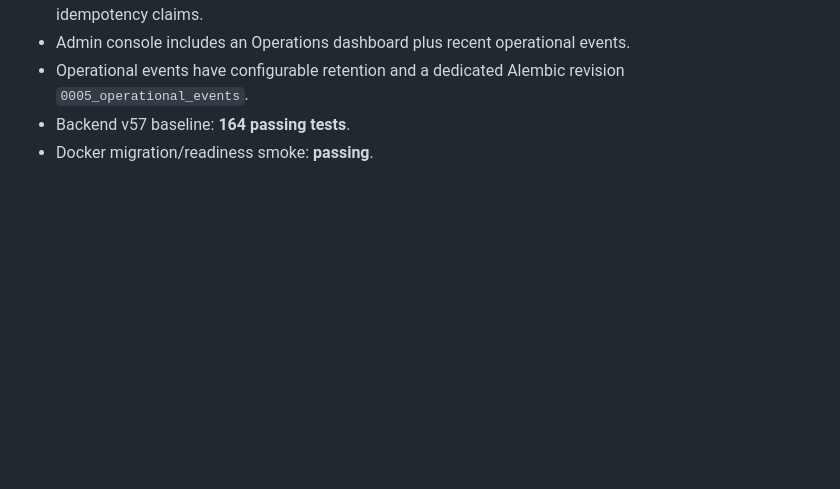
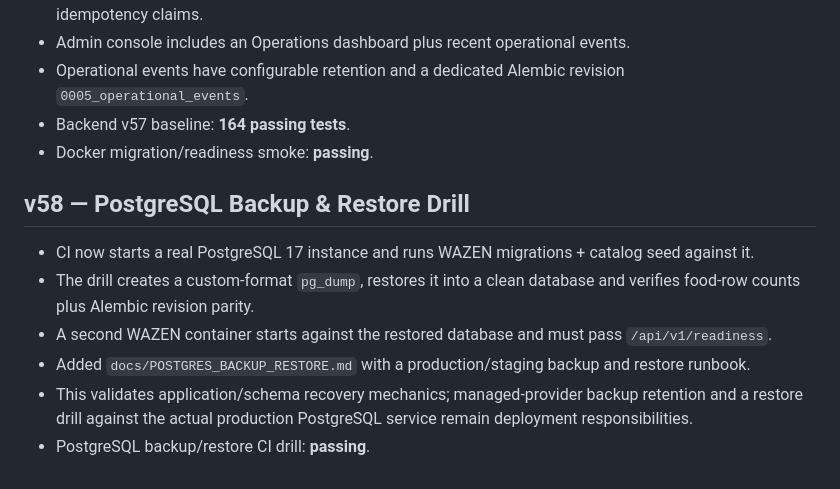
Before and after one commit to elr7aal/wazen-app, a Markdown page: README.md, the part around the change. Drawn GitHub-style; blank space fills up the shorter version.

Commit message:
Document WAZEN v58 PostgreSQL backup restore drill

```diff
--- a/README.md
+++ b/README.md
@@ -435,3 +435,12 @@ Unified Add Food flow:
 - Operational events have configurable retention and a dedicated Alembic revision `0005_operational_events`.
 - Backend v57 baseline: **164 passing tests**.
 - Docker migration/readiness smoke: **passing**.
+
+
+## v58 — PostgreSQL Backup & Restore Drill
+- CI now starts a real PostgreSQL 17 instance and runs WAZEN migrations + catalog seed against it.
+- The drill creates a custom-format `pg_dump`, restores it into a clean database and verifies food-row counts plus Alembic revision parity.
+- A second WAZEN container starts against the restored database and must pass `/api/v1/readiness`.
+- Added `docs/POSTGRES_BACKUP_RESTORE.md` with a production/staging backup and restore runbook.
+- This validates application/schema recovery mechanics; managed-provider backup retention and a restore drill against the actual production PostgreSQL service remain deployment responsibilities.
+- PostgreSQL backup/restore CI drill: **passing**.
```
